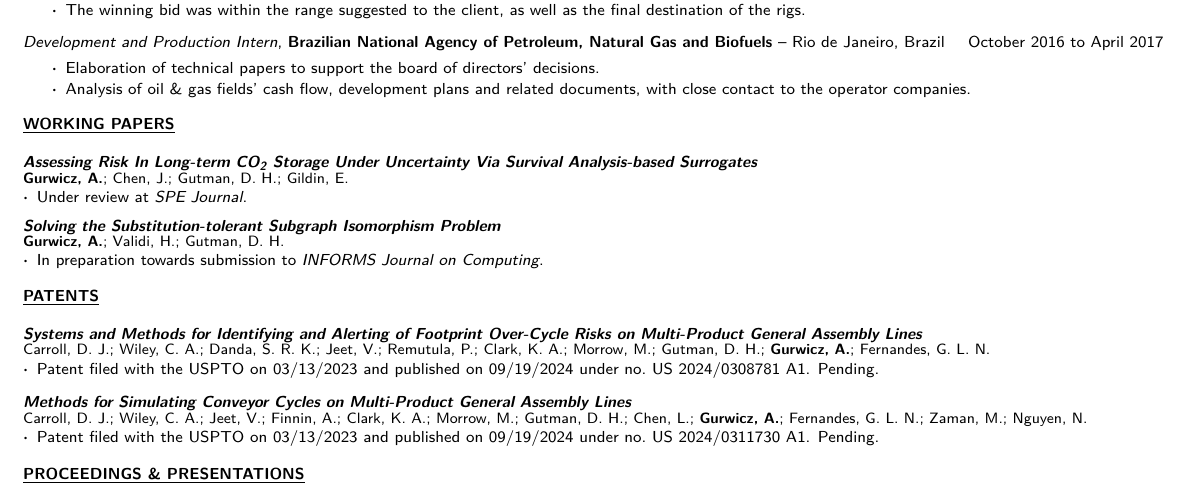
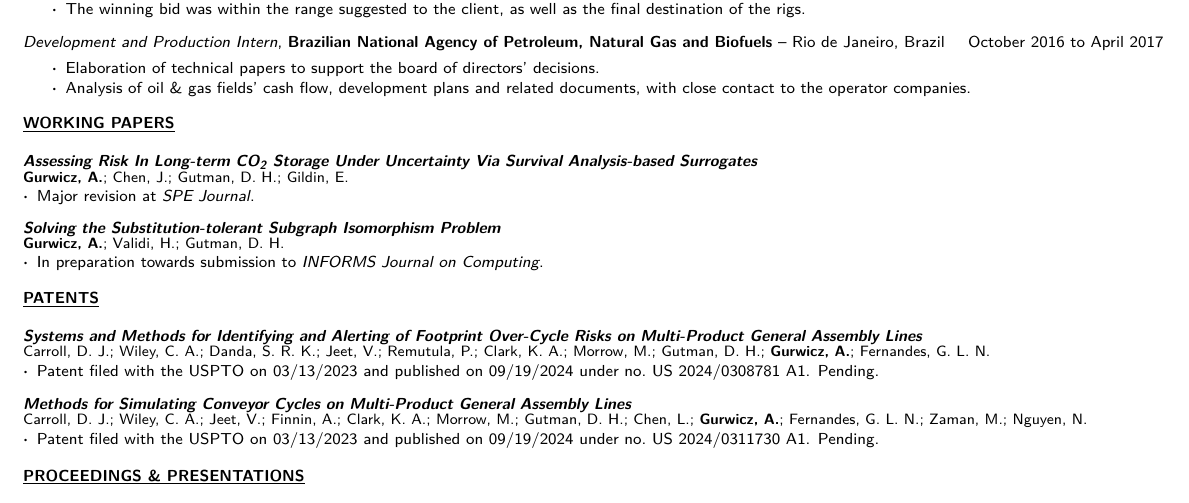
Before and after one commit to agurwicz/cv, a LaTeX CV (src/main.tex, which reads src/input/publications.tex): part of page 2 of 2, cut so that both start at the same text. Compiled offline with pdfLaTeX.

Commit message:
Updating SPE Journal paper status

```diff
--- a/src/input/publications.tex
+++ b/src/input/publications.tex
@@ -3,7 +3,7 @@
 \cvpublication
     {Assessing Risk In Long-term CO\textsubscript{2} Storage Under Uncertainty Via Survival Analysis-based Surrogates}
     {\textbf{Gurwicz, A.}; Chen, J.; Gutman, D. H.; Gildin, E.}
-    {Under review at \textit{SPE Journal}.}
+    {Major revision at \textit{SPE Journal}.}
 
 \cvpublication
     {Solving the Substitution-tolerant Subgraph Isomorphism Problem}
```
